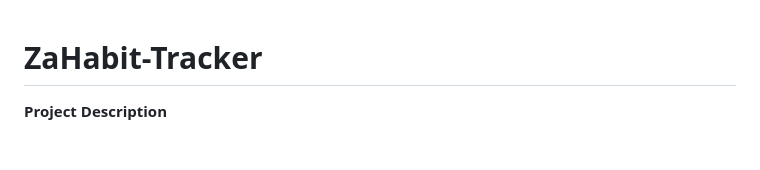
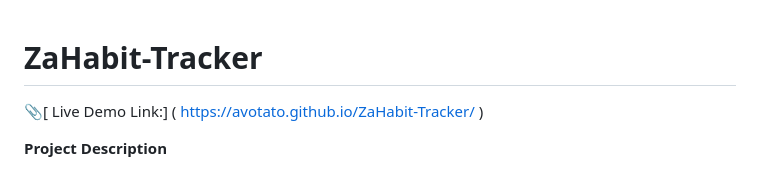
Before and after one commit to AvoTato/ZaHabit-Tracker, a Markdown page: README.md, the part around the change. Drawn GitHub-style; blank space fills up the shorter version.

```diff
--- a/README.md
+++ b/README.md
@@ -1,4 +1,6 @@
 # ZaHabit-Tracker
+
+📎[ Live Demo Link:] ( https://avotato.github.io/ZaHabit-Tracker/ )
 
 **Project Description**
 
```
